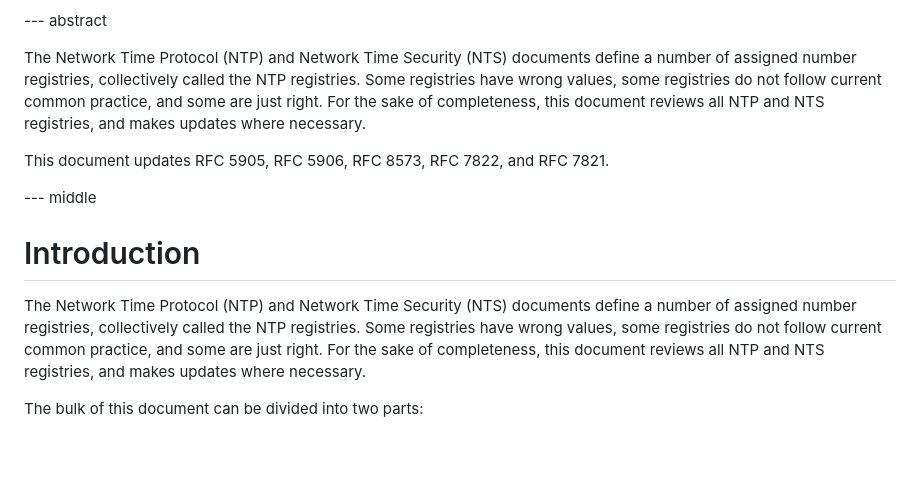
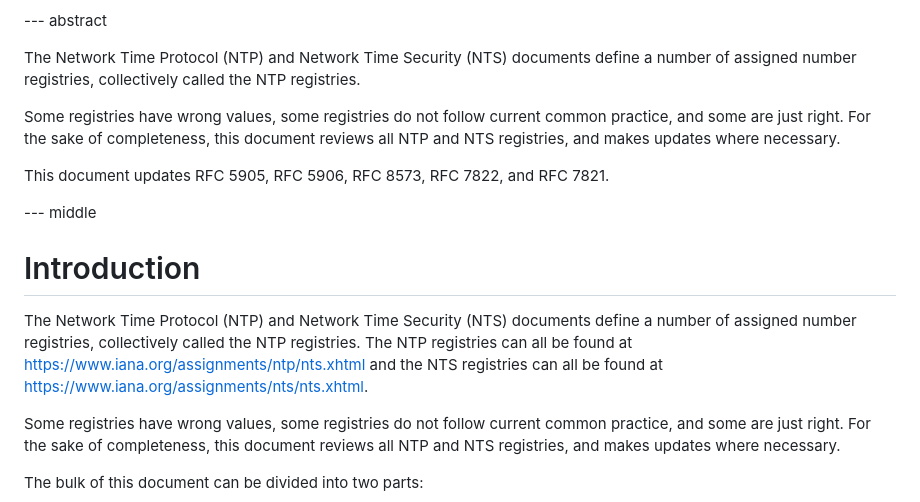
Before and after one commit to richsalz/draft-rsalz-update-registries, a Markdown page: draft-ietf-ntp-update-registries.md, the part around the change. GitHub-like rendering; blank space fills up the shorter version.

Commit message:
Add links to the IANA registries
Suggested by Dave Hart

```diff
--- a/draft-ietf-ntp-update-registries.md
+++ b/draft-ietf-ntp-update-registries.md
@@ -36,6 +36,7 @@ normative:
 The Network Time Protocol (NTP) and Network Time Security (NTS) documents
 define a number of assigned number registries, collectively called the NTP
 registries.
+
 Some registries have wrong values, some registries
 do not follow current common practice, and some are just right.
 For the sake of completeness, this document reviews all NTP and NTS registries,
@@ -51,6 +52,11 @@ RFC 7821.
 The Network Time Protocol (NTP) and Network Time Security (NTS) documents
 define a number of assigned number registries, collectively called the NTP
 registries.
+The NTP registries can all be found at
+<https://www.iana.org/assignments/ntp/nts.xhtml>
+and the NTS registries can all be found at
+<https://www.iana.org/assignments/nts/nts.xhtml>.
+
 Some registries have wrong values, some registries
 do not follow current common practice, and some are just right.
 For the sake of completeness, this document reviews all NTP and NTS registries,
```
